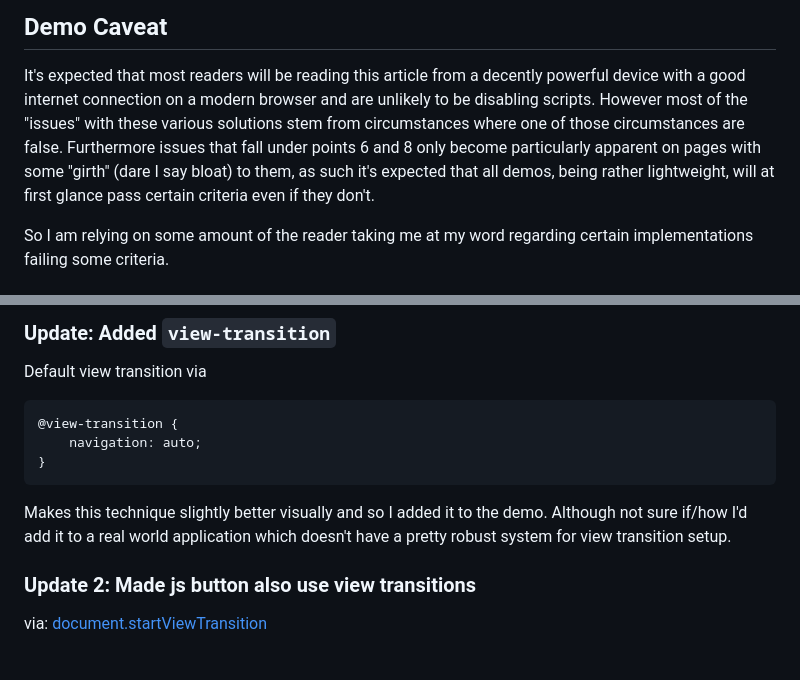
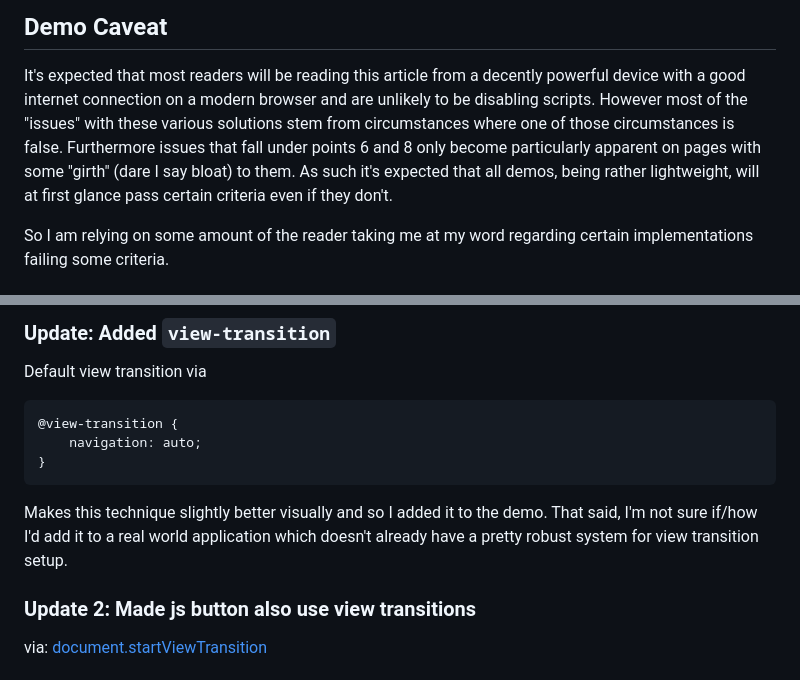
Before and after one commit to Pagwin2/new_blog, a Markdown page: posts/platonically-ideal-light-dark-toggle.md, 2 parts joined by grey strips. GitHub-like rendering.

Commit message:
platonic light dark minor fixes

````diff
--- a/posts/platonically-ideal-light-dark-toggle.md
+++ b/posts/platonically-ideal-light-dark-toggle.md
@@ -42,8 +42,9 @@ Point eight is so we can avoid breaking browser optimizations to our site's load
 ## Demo Caveat
 
 It's expected that most readers will be reading this article from a decently powerful device with a good internet connection on a modern browser and are unlikely to be disabling scripts.
-However most of the "issues" with these various solutions stem from circumstances where one of those circumstances are false.
-Furthermore issues that fall under points 6 and 8 only become particularly apparent on pages with some "girth" (dare I say bloat) to them, as such it's expected that all demos, being rather lightweight, will at first glance pass certain criteria even if they don't.
+However most of the "issues" with these various solutions stem from circumstances where one of those circumstances is false.
+Furthermore issues that fall under points 6 and 8 only become particularly apparent on pages with some "girth" (dare I say bloat) to them.
+As such it's expected that all demos, being rather lightweight, will at first glance pass certain criteria even if they don't.
 
 So I am relying on some amount of the reader taking me at my word regarding certain implementations failing some criteria.
 
@@ -130,7 +131,8 @@ Default view transition via
 }
 ```
 
-Makes this technique slightly better visually and so I added it to the demo. Although not sure if/how I'd add it to a real world application which doesn't have a pretty robust system for view transition setup.
+Makes this technique slightly better visually and so I added it to the demo.
+That said, I'm not sure if/how I'd add it to a real world application which doesn't already have a pretty robust system for view transition setup.
 
 ### Update 2: Made js button also use view transitions
 
````
